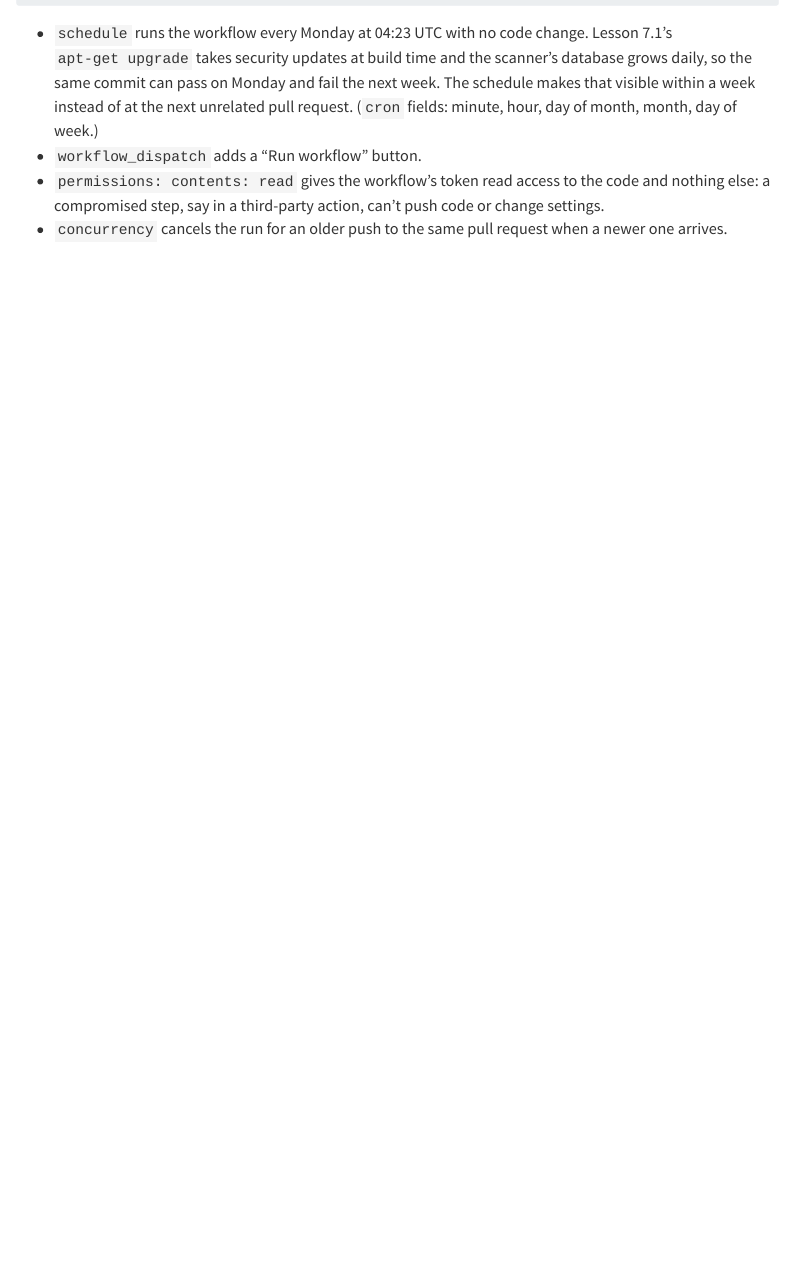
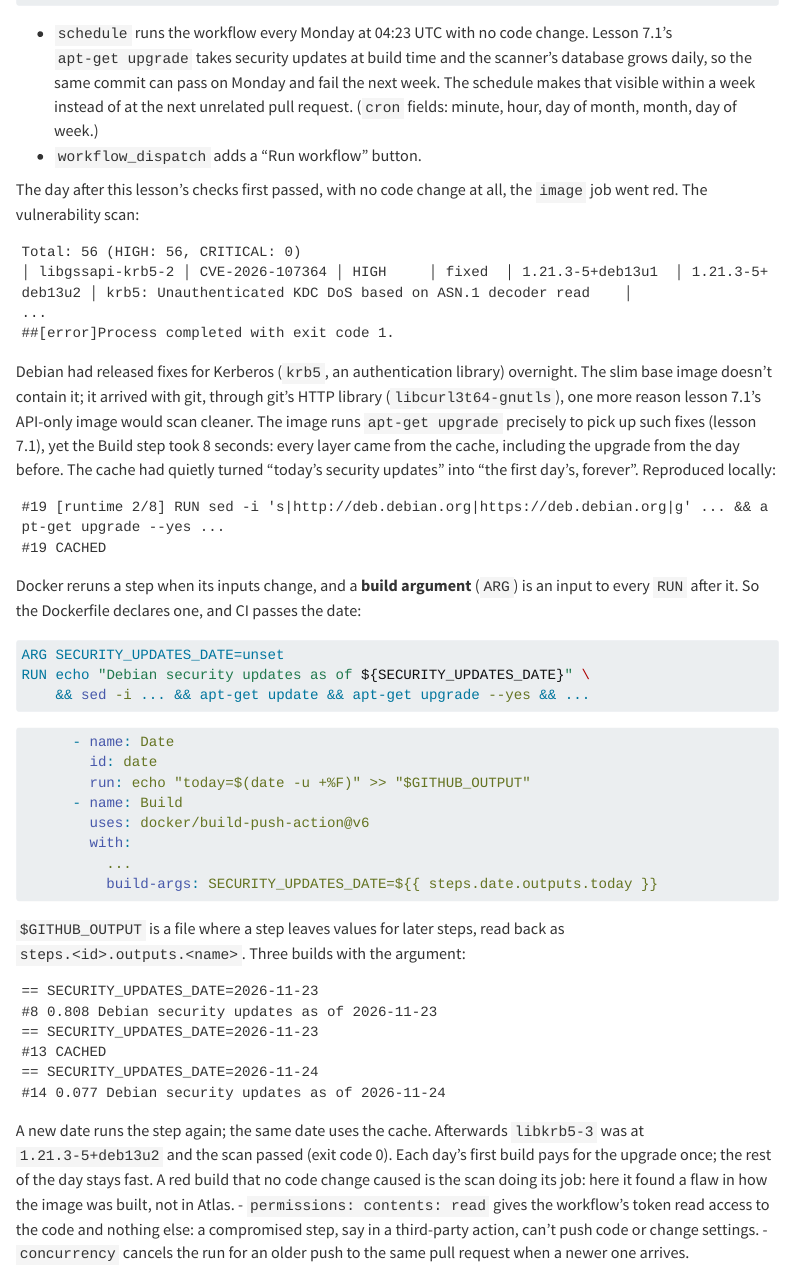
Before and after one commit to ashu-tagore/Learning_FastAPI, a Quarto document (course/part-7-production-aws/02-continuous-integration.qmd): the page in a window 1100 px wide, from 6020 px down. Rendered offline with R 4.5, knitr and Pandoc in place of Quarto, with nearby package versions; menus at the side of the page are left out; long lines of code are wrapped.

Commit message:
fix: Ran the image's security updates once a day instead of reusing them from the build cache
Co-Authored-By: Claude Opus 5.5 <noreply@anthropic.com>
Claude-Session: https://claude.ai/code/session_01FLemts2YAhf2XvReQoLtad

````diff
--- a/.github/workflows/ci.yml
+++ b/.github/workflows/ci.yml
@@ -119,11 +119,17 @@
     steps:
       - uses: actions/checkout@v4
       - uses: docker/setup-buildx-action@v3
+      # Today's date, so the image's security-update step runs once a day instead of being
+      # reused from the cache forever (lesson 7.2).
+      - name: Date
+        id: date
+        run: echo "today=$(date -u +%F)" >> "$GITHUB_OUTPUT"
       - name: Build
         uses: docker/build-push-action@v6
         with:
           context: atlas
           tags: atlas:ci
+          build-args: SECURITY_UPDATES_DATE=${{ steps.date.outputs.today }}
           # Into the runner's Docker, for the checks below; pushing is lesson 7.8's job.
           load: true
           # Layers cached between runs, so an unchanged lock file means an unchanged
--- a/course/part-7-production-aws/02-continuous-integration.qmd
+++ b/course/part-7-production-aws/02-continuous-integration.qmd
@@ -275,6 +275,54 @@
 
 - `schedule` runs the workflow every Monday at 04:23 UTC with no code change. Lesson 7.1's `apt-get upgrade` takes security updates at build time and the scanner's database grows daily, so the same commit can pass on Monday and fail the next week. The schedule makes that visible within a week instead of at the next unrelated pull request. (`cron` fields: minute, hour, day of month, month, day of week.)
 - `workflow_dispatch` adds a "Run workflow" button.
+
+The day after this lesson's checks first passed, with no code change at all, the `image` job went red. The vulnerability scan:
+
+```text
+Total: 56 (HIGH: 56, CRITICAL: 0)
+│ libgssapi-krb5-2 │ CVE-2026-107364 │ HIGH     │ fixed  │ 1.21.3-5+deb13u1  │ 1.21.3-5+deb13u2 │ krb5: Unauthenticated KDC DoS based on ASN.1 decoder read    │
+...
+##[error]Process completed with exit code 1.
+```
+
+Debian had released fixes for Kerberos (`krb5`, an authentication library) overnight. The slim base image doesn't contain it; it arrived with git, through git's HTTP library (`libcurl3t64-gnutls`), one more reason lesson 7.1's API-only image would scan cleaner. The image runs `apt-get upgrade` precisely to pick up such fixes (lesson 7.1), yet the Build step took 8 seconds: every layer came from the cache, including the upgrade from the day before. The cache had quietly turned "today's security updates" into "the first day's, forever". Reproduced locally:
+
+```text
+#19 [runtime 2/8] RUN sed -i 's|http://deb.debian.org|https://deb.debian.org|g' ... && apt-get upgrade --yes ...
+#19 CACHED
+```
+
+Docker reruns a step when its inputs change, and a **build argument** (`ARG`) is an input to every `RUN` after it. So the Dockerfile declares one, and CI passes the date:
+
+```dockerfile
+ARG SECURITY_UPDATES_DATE=unset
+RUN echo "Debian security updates as of ${SECURITY_UPDATES_DATE}" \
+    && sed -i ... && apt-get update && apt-get upgrade --yes && ...
+```
+
+```yaml
+      - name: Date
+        id: date
+        run: echo "today=$(date -u +%F)" >> "$GITHUB_OUTPUT"
+      - name: Build
+        uses: docker/build-push-action@v6
+        with:
+          ...
+          build-args: SECURITY_UPDATES_DATE=${{ steps.date.outputs.today }}
+```
+
+`$GITHUB_OUTPUT` is a file where a step leaves values for later steps, read back as `steps.<id>.outputs.<name>`. Three builds with the argument:
+
+```text
+== SECURITY_UPDATES_DATE=2026-11-23
+#8 0.808 Debian security updates as of 2026-11-23
+== SECURITY_UPDATES_DATE=2026-11-23
+#13 CACHED
+== SECURITY_UPDATES_DATE=2026-11-24
+#14 0.077 Debian security updates as of 2026-11-24
+```
+
+A new date runs the step again; the same date uses the cache. Afterwards `libkrb5-3` was at `1.21.3-5+deb13u2` and the scan passed (exit code 0). Each day's first build pays for the upgrade once; the rest of the day stays fast. A red build that no code change caused is the scan doing its job: here it found a flaw in how the image was built, not in Atlas.
 - `permissions: contents: read` gives the workflow's token read access to the code and nothing else: a compromised step, say in a third-party action, can't push code or change settings.
 - `concurrency` cancels the run for an older push to the same pull request when a newer one arrives.
 
````
Also changed, not shown: course/part-7-production-aws/01-production-containers.qmd (+4 -2 lines), 1 other file.
